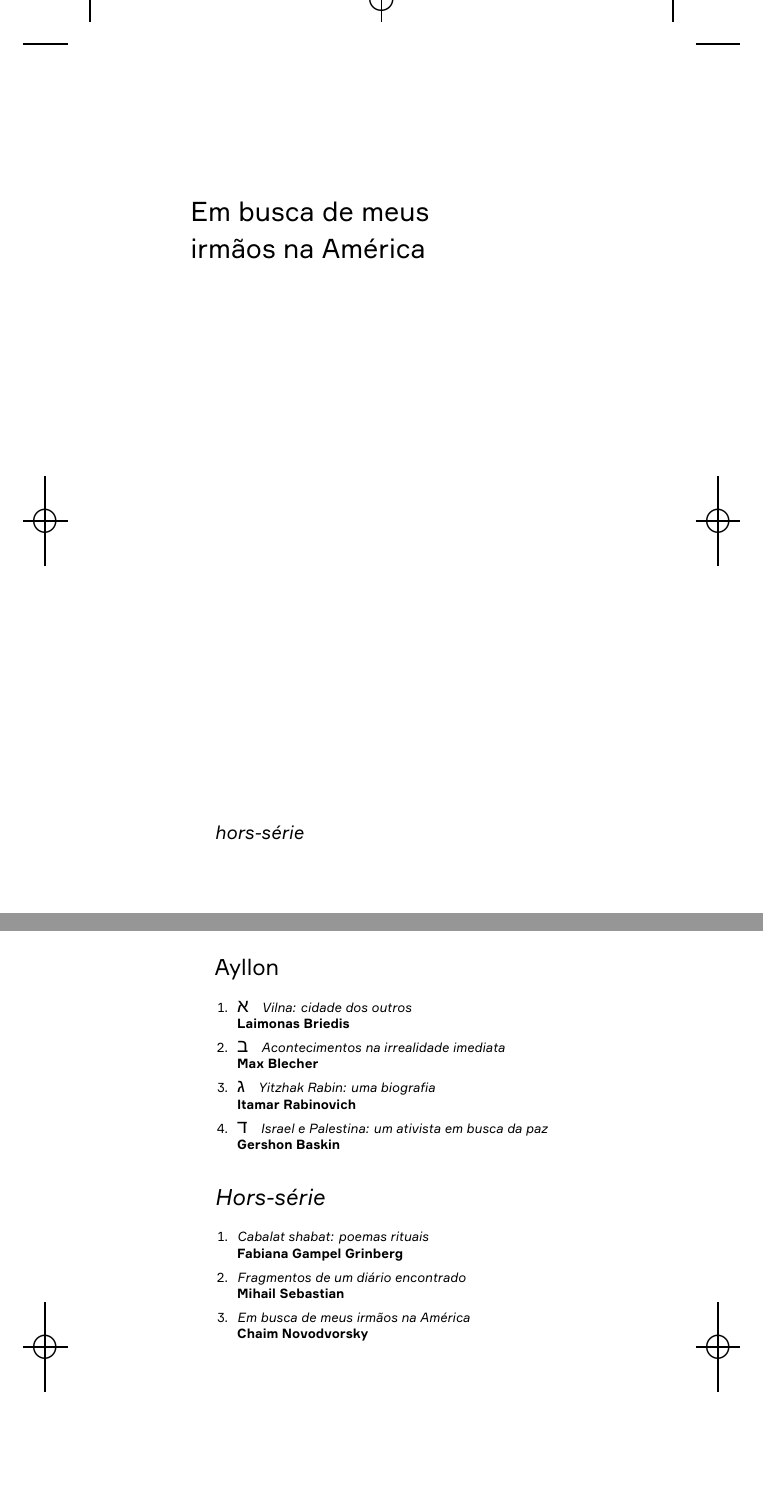
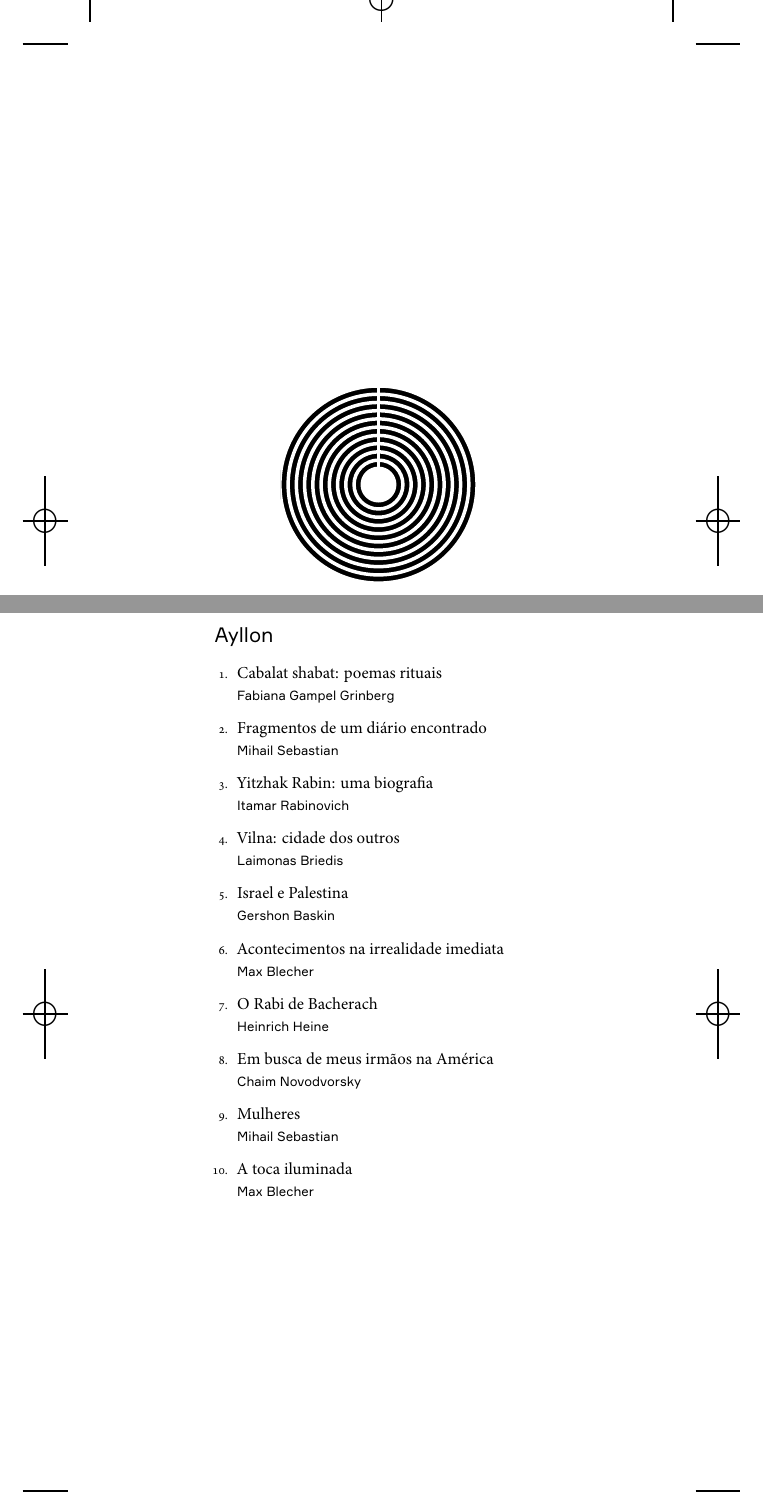
Before and after one commit to Ayllon-Editora/novodvorsky_america, a LaTeX book (LIVRO.tex, which reads 1-fronte.tex, Y-publicidade.tex, edlab-git.sty): two parts of pages 1 and 123 of 124, joined at a grey line, cut at the place of the change, the shorter picture padded with empty space. Compiled offline with XeLaTeX; a missing font is replaced by an installed copy or a similar font.

Commit message:
fronte e publicidade

```diff
--- a/1-fronte.tex
+++ b/1-fronte.tex
@@ -32,17 +32,22 @@
 % \setmainfont{Times New Roman}  % Todo o texto
 % \newfontfamily\avenir{Avenir}  % Contexto
 
-\begingroup\thispagestyle{empty}\vspace*{.05\textheight}
+% \begin{textblock*}{2.625in}(0pt,0pt)%
+% \vspace*{-2cm}
+% \hspace*{-6.3cm}
+% \includegraphics[scale=0.7]{./FRONTE/FRONTE.pdf}
+% \end{textblock*}
 
+\thispagestyle{empty}
 
-              \formular
-              \LARGE
-              \noindent
-              Em busca de meus\\irmãos na América
+\begingroup
 
-			  \vspace{10.5cm}
-			  \normalsize\textit{hors-série}
+\mbox{}
+\centering
+\vfill
+\includegraphics[scale=0.13]{./FRONTE/FRONTE.pdf}
+\vfill
+\mbox{}
 
 \endgroup
-\vfill
 \pagebreak
--- a/Y-publicidade.tex
+++ b/Y-publicidade.tex
@@ -1,39 +1,46 @@
 \pagebreak
+
 \pagestyle{empty}
 
 \begingroup
-\fontsize{7}{8}%\selectfont
+\fontsize{7}{8}\selectfont
 
-\newfontfamily\arial{Arial Hebrew}
+{\formular\large{Ayllon}}
 
-\formular
-
-\scriptsize
-{\Large Ayllon}
-\smallskip
 \begin{enumerate}
 \setlength\parskip{4.2pt}
 \setlength\itemsep{-1.4mm}
-\item {\selectfont\arial\normalsize א}\quad \textit{Vilna: cidade dos outros}\\ \textbf{Laimonas Briedis}
-\setlength\parskip{8pt}
-\item {\selectfont\arial\normalsize ב}\quad \textit{Acontecimentos na irrealidade imediata}\\ \textbf{Max Blecher}
-\item {\selectfont\arial\normalsize ג}\quad \textit{Yitzhak Rabin: uma biografia}\\ \textbf{Itamar Rabinovich}
-\item {\selectfont\arial\normalsize ד}\quad \textit{Israel e Palestina: um ativista em busca da paz}\\ \textbf{Gershon Baskin}
-\end{enumerate}
 
-\bigskip
+\item {\small\textit{Cabalat shabat: poemas rituais}}\smallskip\\
+{\formular Fabiana Gampel Grinberg}\\
 
-\scriptsize
-{\Large \textit{Hors-série}}
-\smallskip
-\begin{enumerate}
-\setlength\parskip{4.2pt}
-\setlength\itemsep{-1.4mm}
-\item \textit{Cabalat shabat: poemas rituais}\\ \textbf{Fabiana Gampel Grinberg}
-\setlength\parskip{8pt}
-\item \textit{Fragmentos de um diário encontrado}\\ \textbf{Mihail Sebastian}
-\setlength\parskip{8pt}
-\item \textit{Em busca de meus irmãos na América}\\ \textbf{Chaim Novodvorsky}
+\item {\small\textit{Fragmentos de um diário encontrado}}\smallskip\\
+{\formular Mihail Sebastian}\\
+
+\item {\small\textit{Yitzhak Rabin: uma biografia}}\smallskip\\
+{\formular Itamar Rabinovich}\\
+
+\item {\small\textit{Vilna: cidade dos outros}}\smallskip\\
+{\formular Laimonas Briedis}\\
+
+\item {\small\textit{Israel e Palestina}}\smallskip\\
+{\formular Gershon Baskin}\\
+
+\item {\small\textit{Acontecimentos na irrealidade imediata}}\smallskip\\
+{\formular Max Blecher}\\
+
+\item {\small\textit{O Rabi de Bacherach}}\smallskip\\
+{\formular Heinrich Heine}\\
+
+\item {\small\textit{Em busca de meus irmãos na América}}\smallskip\\
+{\formular Chaim Novodvorsky}\\
+
+\item {\small\textit{Mulheres}}\smallskip\\
+{\formular Mihail Sebastian}\\
+
+\item {\small\textit{A toca iluminada}}\smallskip\\
+{\formular Max Blecher}\\
+
 \end{enumerate}
 
 \pagebreak
--- a/edlab-git.sty
+++ b/edlab-git.sty
@@ -1 +1 @@
-\newcommand{\RevisionInfo}{ba33b2c}
+\newcommand{\RevisionInfo}{ad41104}
```
Also changed, not shown: FRONTE/FRONTE.pdf (added), FRONTE/IMAGEM.pdf (added), 2 other files.
